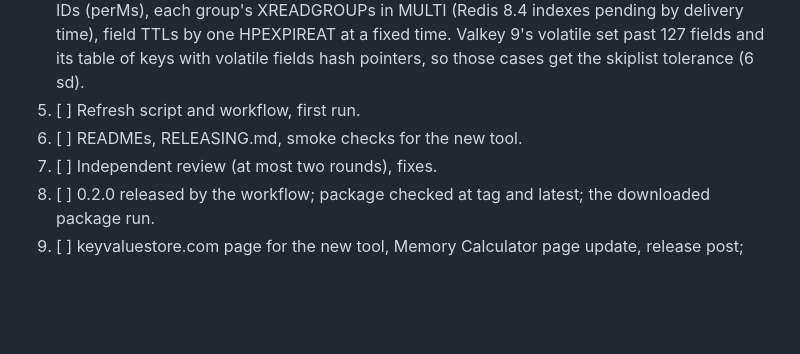
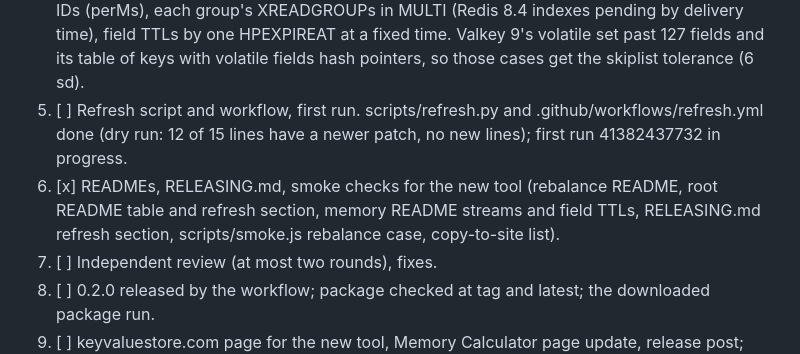
Before and after one commit to Keyvalue-Store/tools, a Markdown page: CLAUDE.md, the part around the change. Rendered like a GitHub page; blank space fills up the shorter version.

```diff
--- a/CLAUDE.md
+++ b/CLAUDE.md
@@ -27,8 +27,8 @@ Steps (done / remaining):
 2. [x] Rebalancing planner library, CLI and page, with tests (parser on every flag and slot form, coverage and open-slot refusals, slot-count and byte balance, weights, drain, threshold, cap, contiguous ranges, script text). The script moves a whole range per step (one redis-cli process per node per step, stdin commands, every reply OK) after a slot-by-slot first version took over 15 minutes for 4096 slots.
 3. [x] Planner recorder against real clusters, fixtures and replay tests: Redis 6.2.24, 7.4.11, 8.10.2, Valkey 8.0.11, 9.1.2; add-empty, by-bytes and drain steps all ended with the planned owners and all 4000 keys read back. A drained donor turns replica and may refuse its last SETSLOT NODE (Redis: only with masters; Valkey 8: connection closed; Valkey 9: NOREPLICAS); the script accepts those from the donor only.
 4. [x] Streams and hash-field TTLs in memory.js, recorder cases, replay with no differences: 2205 stream cases (15 versions) and 945 field-TTL cases (Redis 7.4+, Valkey 9.0+) recorded, 0 differences. Struct sizes come from compiling sizeof() against each version's headers. The rax is modelled as its canonical shape (Redis 8.10 inlines 16-byte leaves). Recorder: explicit stream IDs (perMs), each group's XREADGROUPs in MULTI (Redis 8.4 indexes pending by delivery time), field TTLs by one HPEXPIREAT at a fixed time. Valkey 9's volatile set past 127 fields and its table of keys with volatile fields hash pointers, so those cases get the skiplist tolerance (6 sd).
-5. [ ] Refresh script and workflow, first run.
-6. [ ] READMEs, RELEASING.md, smoke checks for the new tool.
+5. [ ] Refresh script and workflow, first run. scripts/refresh.py and .github/workflows/refresh.yml done (dry run: 12 of 15 lines have a newer patch, no new lines); first run 41382437732 in progress.
+6. [x] READMEs, RELEASING.md, smoke checks for the new tool (rebalance README, root README table and refresh section, memory README streams and field TTLs, RELEASING.md refresh section, scripts/smoke.js rebalance case, copy-to-site list).
 7. [ ] Independent review (at most two rounds), fixes.
 8. [ ] 0.2.0 released by the workflow; package checked at tag and latest; the downloaded package run.
 9. [ ] keyvaluestore.com page for the new tool, Memory Calculator page update, release post; softdevstudio.com note; softdev-plan.md item 33 marked done.
```
Also changed, not shown: RELEASING.md (+9 -0 lines), 1 other file.
